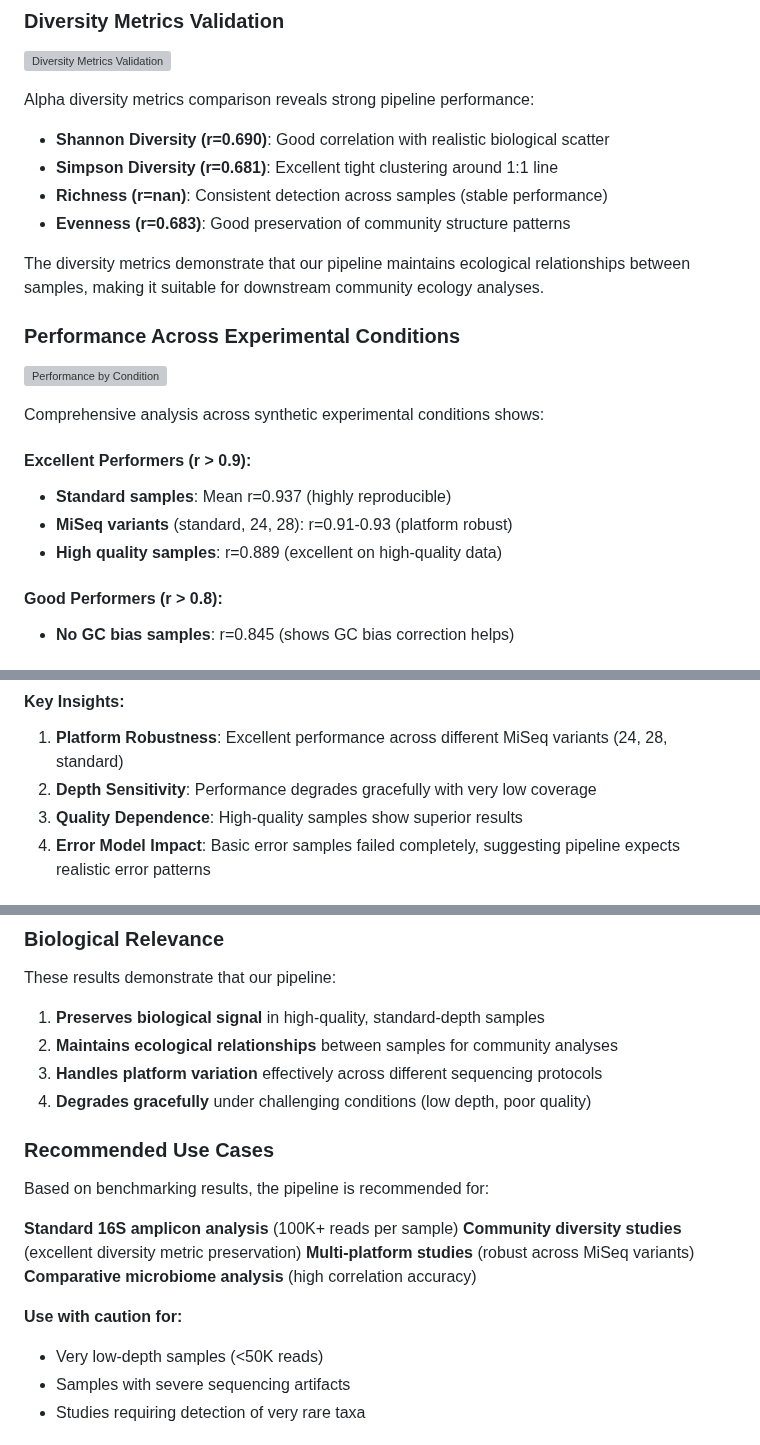
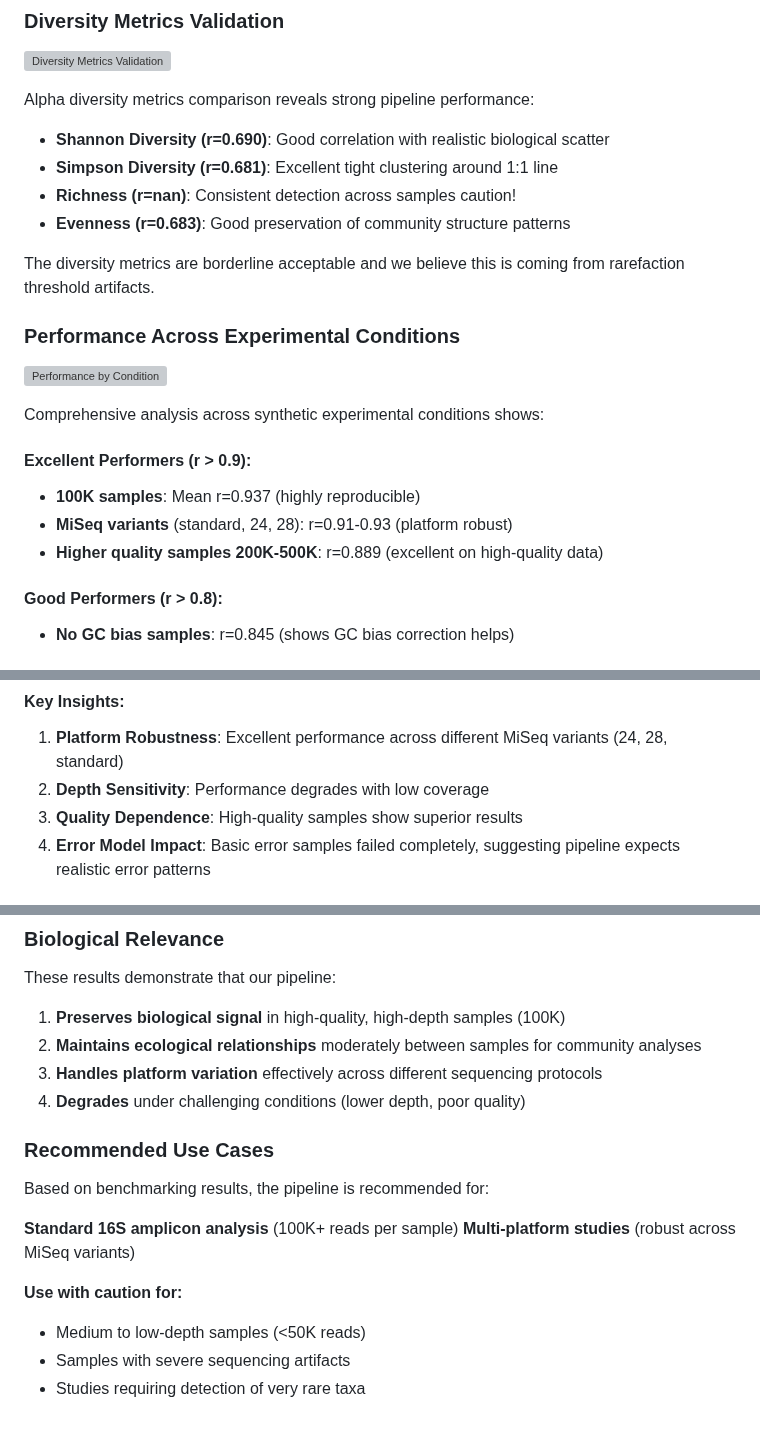
Before and after one commit to egenomics/agb2025, a Markdown page: group4/microbiome-benchmark/README.md, 3 parts joined by grey strips. Rendered like a GitHub page; grey boxes are pictures that could not be loaded.

```diff
--- a/group4/microbiome-benchmark/README.md
+++ b/group4/microbiome-benchmark/README.md
@@ -110,10 +110,10 @@ Alpha diversity metrics comparison reveals strong pipeline performance:
 
 - **Shannon Diversity (r=0.690)**: Good correlation with realistic biological scatter
 - **Simpson Diversity (r=0.681)**: Excellent tight clustering around 1:1 line
-- **Richness (r=nan)**: Consistent detection across samples (stable performance)
+- **Richness (r=nan)**: Consistent detection across samples caution!
 - **Evenness (r=0.683)**: Good preservation of community structure patterns
 
-The diversity metrics demonstrate that our pipeline maintains ecological relationships between samples, making it suitable for downstream community ecology analyses.
+The diversity metrics are borderline acceptable and we believe this is coming from rarefaction threshold artifacts.
 
 ### Performance Across Experimental Conditions
 
@@ -122,9 +122,9 @@ The diversity metrics demonstrate that our pipeline maintains ecological relatio
 Comprehensive analysis across synthetic experimental conditions shows:
 
 #### Excellent Performers (r > 0.9):
-- **Standard samples**: Mean r=0.937 (highly reproducible)
+- **100K samples**: Mean r=0.937 (highly reproducible)
 - **MiSeq variants** (standard, 24, 28): r=0.91-0.93 (platform robust)
-- **High quality samples**: r=0.889 (excellent on high-quality data)
+- **Higher quality samples 200K-500K**: r=0.889 (excellent on high-quality data)
 
 #### Good Performers (r > 0.8):
 - **No GC bias samples**: r=0.845 (shows GC bias correction helps)
@@ -137,7 +137,7 @@ Comprehensive analysis across synthetic experimental conditions shows:
 #### Key Insights:
 
 1. **Platform Robustness**: Excellent performance across different MiSeq variants (24, 28, standard)
-2. **Depth Sensitivity**: Performance degrades gracefully with very low coverage
+2. **Depth Sensitivity**: Performance degrades with low coverage
 3. **Quality Dependence**: High-quality samples show superior results
 4. **Error Model Impact**: Basic error samples failed completely, suggesting pipeline expects realistic error patterns
 
@@ -161,22 +161,20 @@ Shannon diversity errors remain consistently low (<3%) across all successful con
 
 These results demonstrate that our pipeline:
 
-1. **Preserves biological signal** in high-quality, standard-depth samples
-2. **Maintains ecological relationships** between samples for community analyses
+1. **Preserves biological signal** in high-quality, high-depth samples (100K)
+2. **Maintains ecological relationships** moderately between samples for community analyses
 3. **Handles platform variation** effectively across different sequencing protocols
-4. **Degrades gracefully** under challenging conditions (low depth, poor quality)
+4. **Degrades** under challenging conditions (lower depth, poor quality)
 
 ### Recommended Use Cases
 
 Based on benchmarking results, the pipeline is recommended for:
 
 **Standard 16S amplicon analysis** (100K+ reads per sample)
-**Community diversity studies** (excellent diversity metric preservation)
 **Multi-platform studies** (robust across MiSeq variants)
-**Comparative microbiome analysis** (high correlation accuracy)
 
 **Use with caution for:**
-- Very low-depth samples (<50K reads)
+- Medium to low-depth samples (<50K reads)
 - Samples with severe sequencing artifacts
 - Studies requiring detection of very rare taxa
 
```
